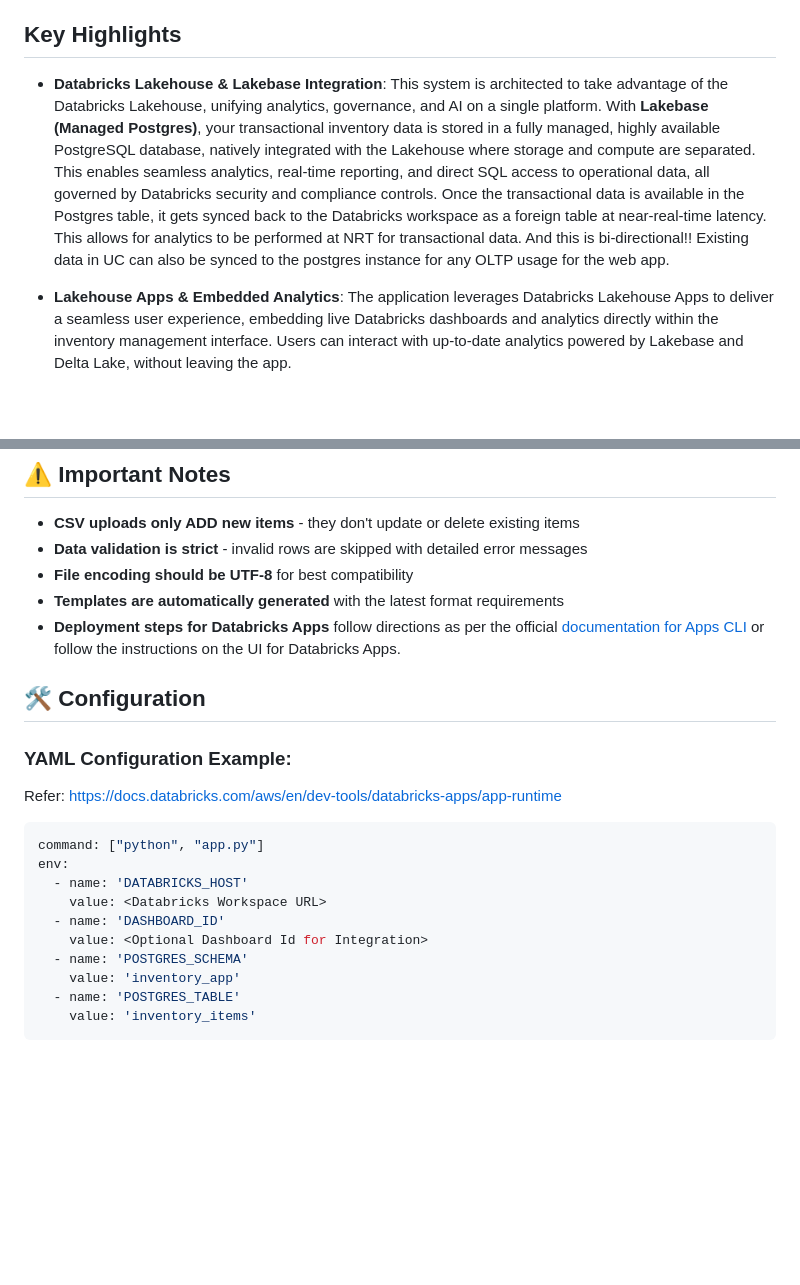
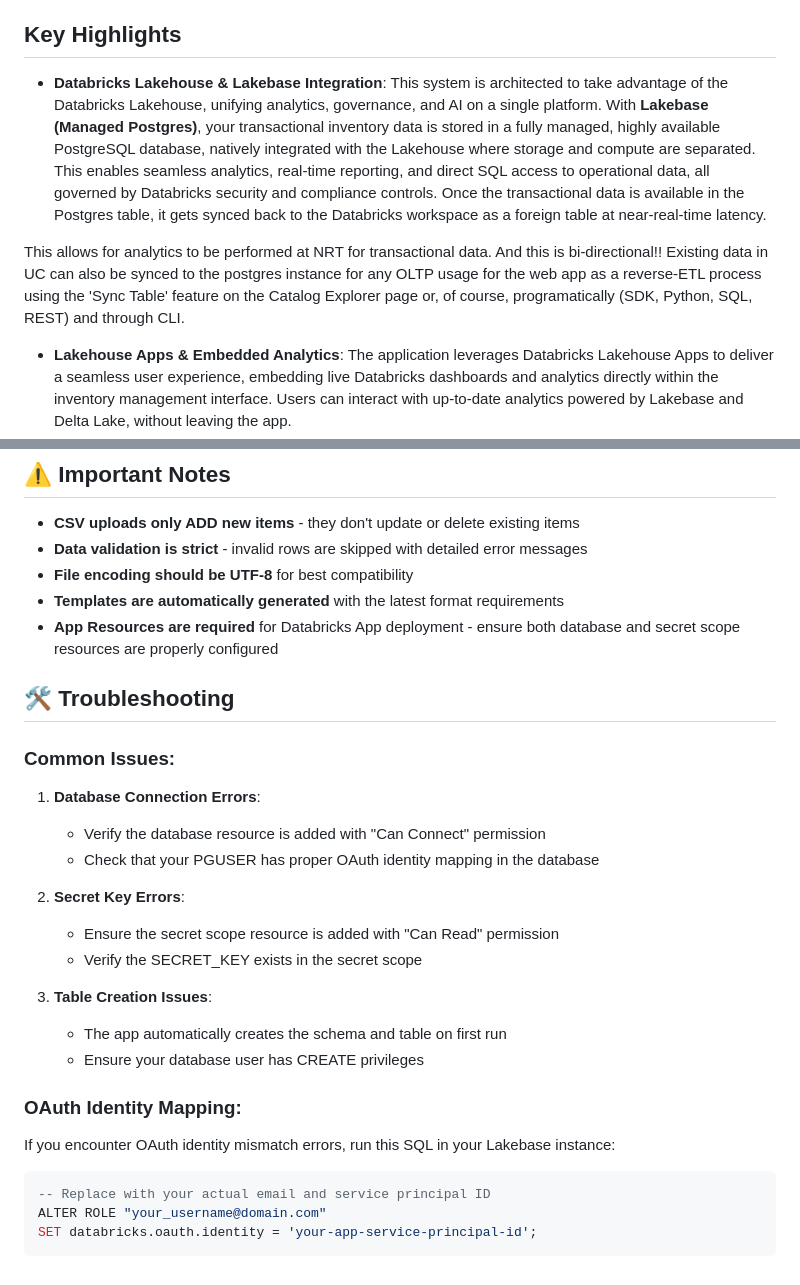
Before and after one commit to reynoldspravindev/databricks-lakebase-inventory, a Markdown page: README.md, 2 parts joined by grey strips. Drawn GitHub-style; blank space fills up the shorter version.

````diff
--- a/README.md
+++ b/README.md
@@ -6,7 +6,9 @@ This app demonstrates the power of the Databricks platform by enabling you to bu
 
 ## Key Highlights
 
-- **Databricks Lakehouse & Lakebase Integration**: This system is architected to take advantage of the Databricks Lakehouse, unifying analytics, governance, and AI on a single platform. With **Lakebase (Managed Postgres)**, your transactional inventory data is stored in a fully managed, highly available PostgreSQL database, natively integrated with the Lakehouse where storage and compute are separated. This enables seamless analytics, real-time reporting, and direct SQL access to operational data, all governed by Databricks security and compliance controls. Once the transactional data is available in the Postgres table, it gets synced back to the Databricks workspace as a foreign table at near-real-time latency. This allows for analytics to be performed at NRT for transactional data. And this is bi-directional!! Existing data in UC can also be synced to the postgres instance for any OLTP usage for the web app.
+- **Databricks Lakehouse & Lakebase Integration**: This system is architected to take advantage of the Databricks Lakehouse, unifying analytics, governance, and AI on a single platform. With **Lakebase (Managed Postgres)**, your transactional inventory data is stored in a fully managed, highly available PostgreSQL database, natively integrated with the Lakehouse where storage and compute are separated. This enables seamless analytics, real-time reporting, and direct SQL access to operational data, all governed by Databricks security and compliance controls. Once the transactional data is available in the Postgres table, it gets synced back to the Databricks workspace as a foreign table at near-real-time latency.
+
+This allows for analytics to be performed at NRT for transactional data. And this is bi-directional!! Existing data in UC can also be synced to the postgres instance for any OLTP usage for the web app as a reverse-ETL process using the 'Sync Table' feature on the Catalog Explorer page or, of course, programatically (SDK, Python, SQL, REST) and through CLI.
 
 - **Lakehouse Apps & Embedded Analytics**: The application leverages Databricks Lakehouse Apps to deliver a seamless user experience, embedding live Databricks dashboards and analytics directly within the inventory management interface. Users can interact with up-to-date analytics powered by Lakebase and Delta Lake, without leaving the app.
 
@@ -109,21 +229,30 @@ To change which app version you're using:
 - **Data validation is strict** - invalid rows are skipped with detailed error messages
 - **File encoding should be UTF-8** for best compatibility
 - **Templates are automatically generated** with the latest format requirements
-- **Deployment steps for Databricks Apps** follow directions as per the official [documentation for Apps CLI](https://docs.databricks.com/en/dev-tools/cli/commands/apps.html) or follow the instructions on the UI for Databricks Apps.
+- **App Resources are required** for Databricks App deployment - ensure both database and secret scope resources are properly configured
 
-## 🛠️ Configuration
+## 🛠️ Troubleshooting
 
-### YAML Configuration Example:
-Refer: https://docs.databricks.com/aws/en/dev-tools/databricks-apps/app-runtime
-```yaml
-command: ["python", "app.py"]
-env:
-  - name: 'DATABRICKS_HOST'
-    value: <Databricks Workspace URL>
-  - name: 'DASHBOARD_ID'
-    value: <Optional Dashboard Id for Integration>
-  - name: 'POSTGRES_SCHEMA'
-    value: 'inventory_app'
-  - name: 'POSTGRES_TABLE'
-    value: 'inventory_items'
+### Common Issues:
+
+1. **Database Connection Errors**:
+   - Verify the database resource is added with "Can Connect" permission
+   - Check that your PGUSER has proper OAuth identity mapping in the database
+
+2. **Secret Key Errors**:
+   - Ensure the secret scope resource is added with "Can Read" permission
+   - Verify the SECRET_KEY exists in the secret scope
+
+3. **Table Creation Issues**:
+   - The app automatically creates the schema and table on first run
+   - Ensure your database user has CREATE privileges
+
+### OAuth Identity Mapping:
+
+If you encounter OAuth identity mismatch errors, run this SQL in your Lakebase instance:
+
+```sql
+-- Replace with your actual email and service principal ID
+ALTER ROLE "your_username@domain.com"
+SET databricks.oauth.identity = 'your-app-service-principal-id';
 ```
````
Also changed, not shown: other parts of README.md (+120 -2 lines).
